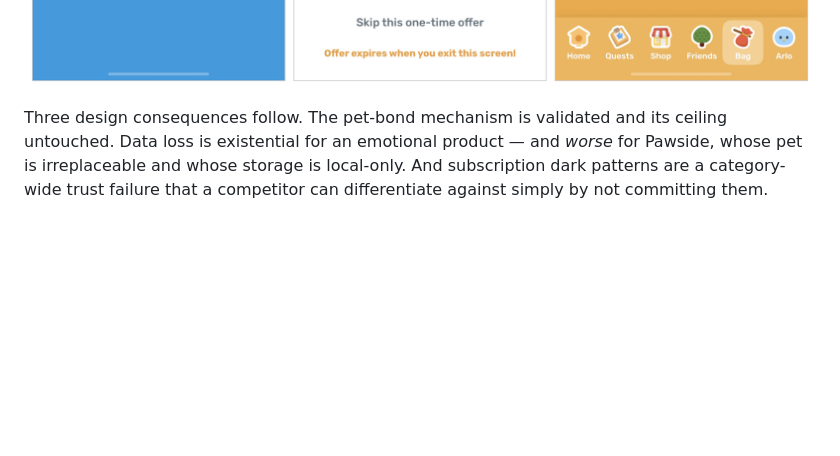
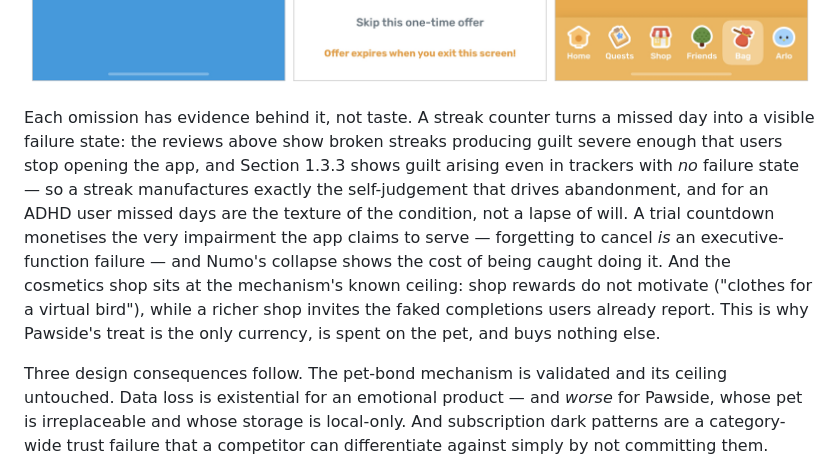
Before and after one commit to tianpingdeng112233-cell/pettodo, a Markdown page: thesis/01-midterm-report-draft.md, the part around the change. GitHub-like rendering; blank space fills up the shorter version.

Commit message:
docs: spell out the evidence chain behind the three omitted mechanisms
Co-Authored-By: Claude Fable 5 <noreply@anthropic.com>

```diff
--- a/thesis/01-midterm-report-draft.md
+++ b/thesis/01-midterm-report-draft.md
@@ -151,6 +151,20 @@ shop. Each maps to a documented failure mode: streaks to guilt on lapse,
 subscription pressure to the category-wide billing complaints, and cosmetic
 rewards to the reported ceiling of the pet mechanism.
 ![Three Finch screenshots: streak, paywall, cosmetics bag](figures/finch-patterns.png)
+
+Each omission has evidence behind it, not taste. A streak counter turns a
+missed day into a visible failure state: the reviews above show broken
+streaks producing guilt severe enough that users stop opening the app, and
+Section 1.3.3 shows guilt arising even in trackers with *no* failure state —
+so a streak manufactures exactly the self-judgement that drives abandonment,
+and for an ADHD user missed days are the texture of the condition, not a
+lapse of will. A trial countdown monetises the very impairment the app
+claims to serve — forgetting to cancel *is* an executive-function failure —
+and Numo's collapse shows the cost of being caught doing it. And the
+cosmetics shop sits at the mechanism's known ceiling: shop rewards do not
+motivate ("clothes for a virtual bird"), while a richer shop invites the
+faked completions users already report. This is why Pawside's treat is the
+only currency, is spent on the pet, and buys nothing else.
 
 Three design consequences follow. The pet-bond mechanism is validated and its
 ceiling untouched. Data loss is existential for an emotional product — and
```
Also changed, not shown: thesis/01-midterm-report-draft-zh.md (+10 -0 lines).
